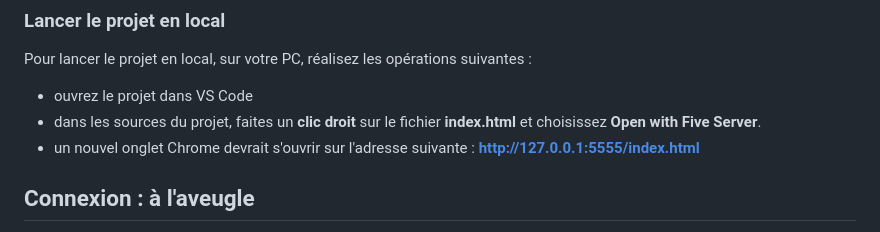
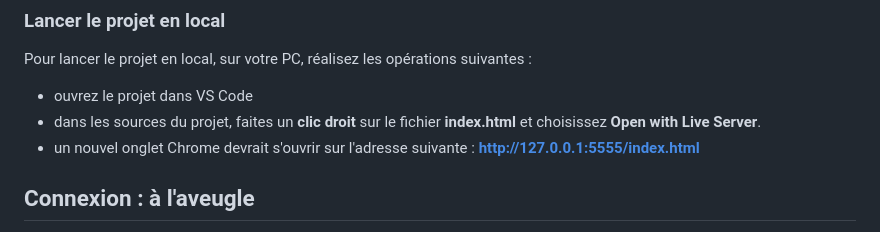
Before and after one commit to anthonylegoas/lab-a11y-greenit, a Markdown page: codelab.md, the part around the change. GitHub-like rendering.

Commit message:
✏️ fix typo in instructions

```diff
--- a/codelab.md
+++ b/codelab.md
@@ -134,7 +134,7 @@ Récupérez le .zip puis dézippez le dans le répertoire de votre choix sur vot
 
 Pour lancer le projet en local, sur votre PC, réalisez les opérations suivantes :
 - ouvrez le projet dans VS Code
-- dans les sources du projet, faites un **clic droit** sur le fichier **index.html** et choisissez **Open with Five Server**.
+- dans les sources du projet, faites un **clic droit** sur le fichier **index.html** et choisissez **Open with Live Server**.
 - un nouvel onglet Chrome devrait s'ouvrir sur l'adresse suivante : **http://127.0.0.1:5555/index.html**
 
 
```
